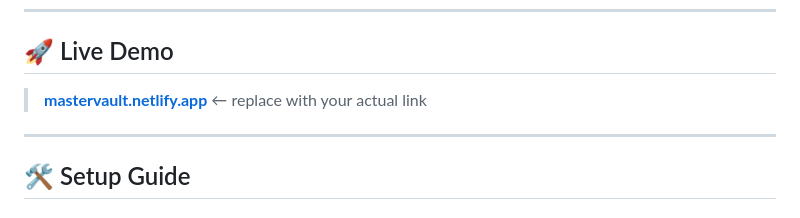
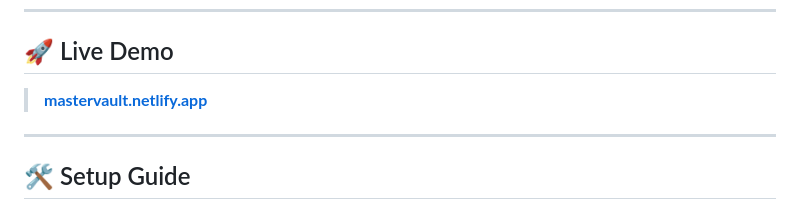
Before and after one commit to ratulhub/masters-vault, a Markdown page: README.md, the part around the change. GitHub-like rendering.

```diff
--- a/README.md
+++ b/README.md
@@ -25,7 +25,7 @@
 
 ## 🚀 Live Demo
 
-> **[mastervault.netlify.app](https://mastervault.netlify.app)** ← replace with your actual link
+> **[mastervault.netlify.app](https://mastervault.netlify.app)**
 
 ---
 
```
